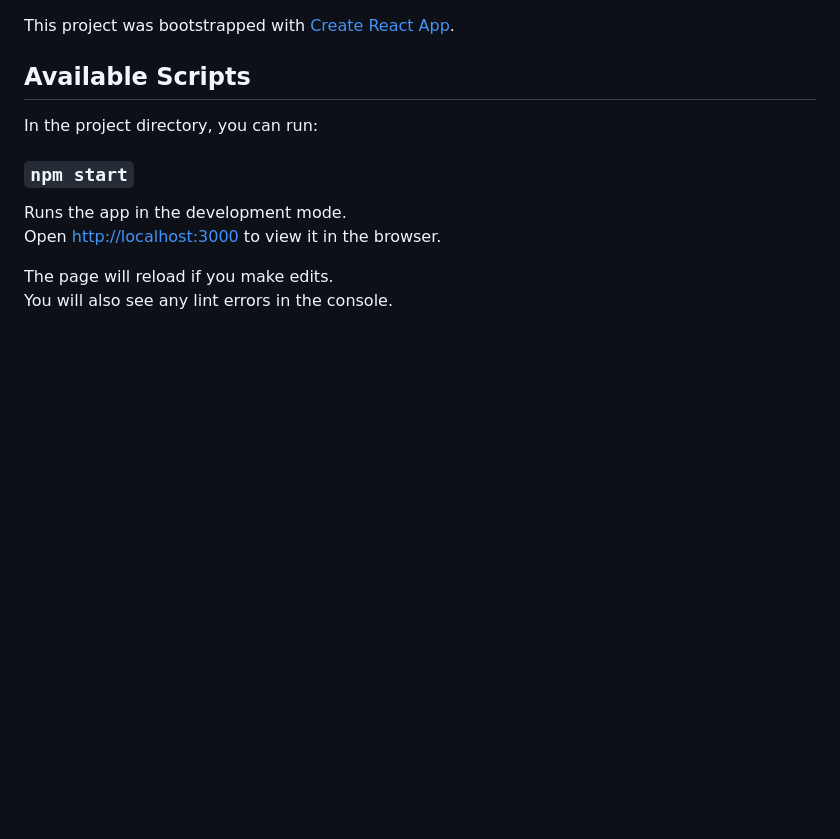
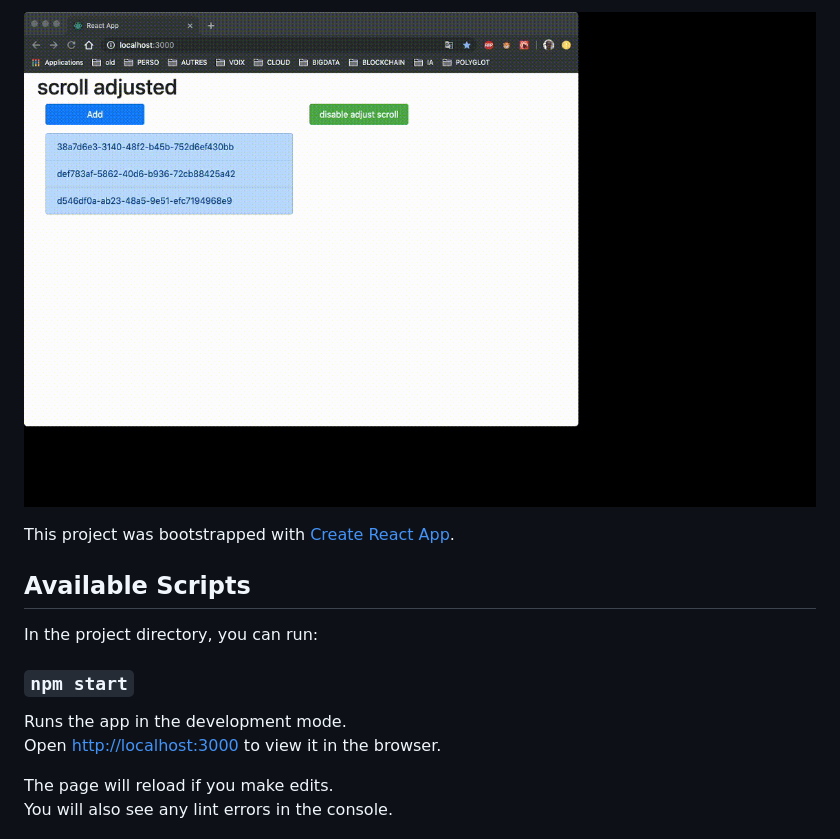
Before and after one commit to avergnaud/react-scroll, a Markdown page: README.md, the part around the change. GitHub-like rendering; pictures changed too: capture.gif (added); blank space fills up the shorter version.

Commit message:
capture

```diff
--- a/README.md
+++ b/README.md
@@ -1,3 +1,7 @@
+
+![capture](capture.gif)
+
+
 This project was bootstrapped with [Create React App](https://github.com/facebook/create-react-app).
 
 ## Available Scripts
```
